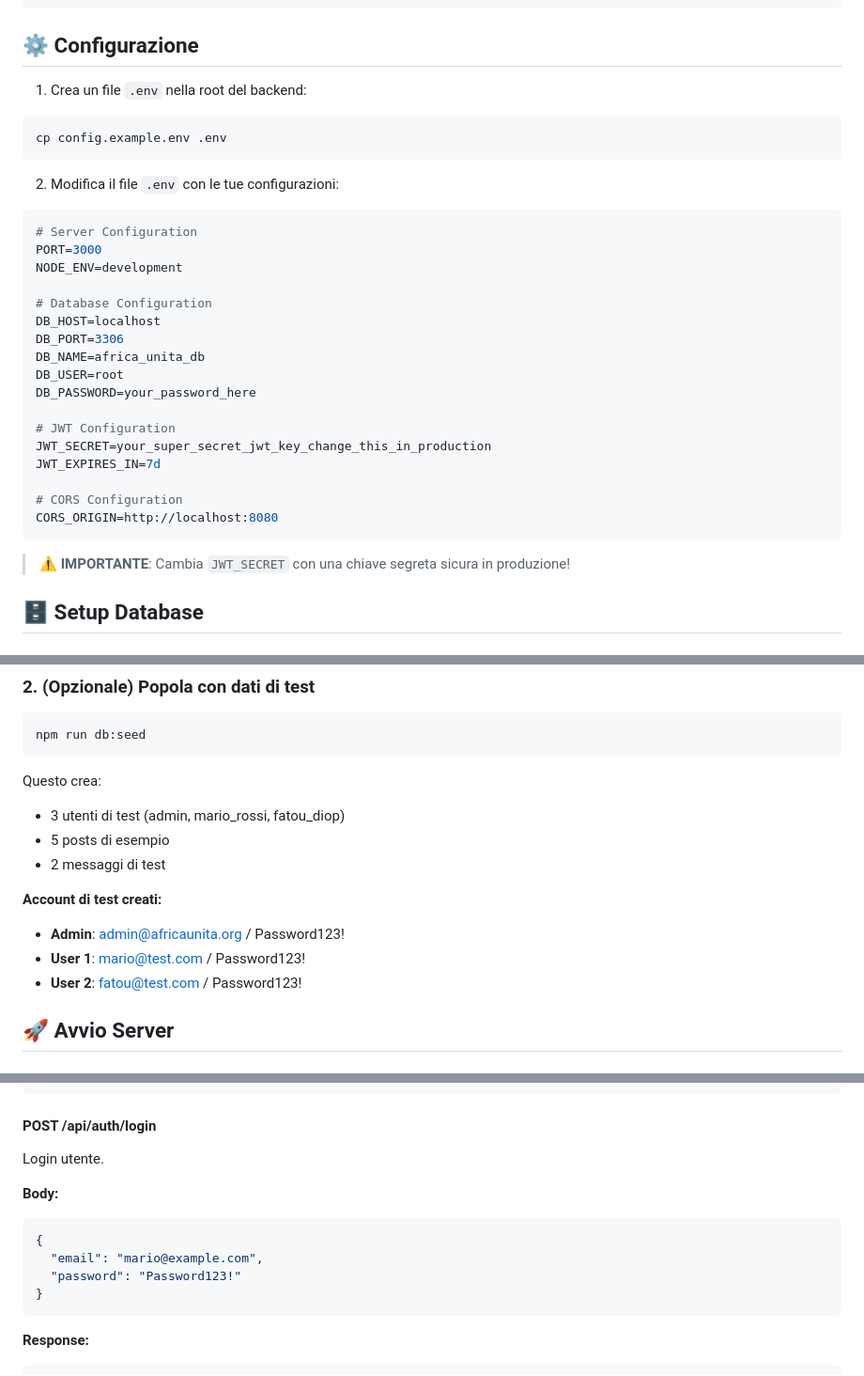
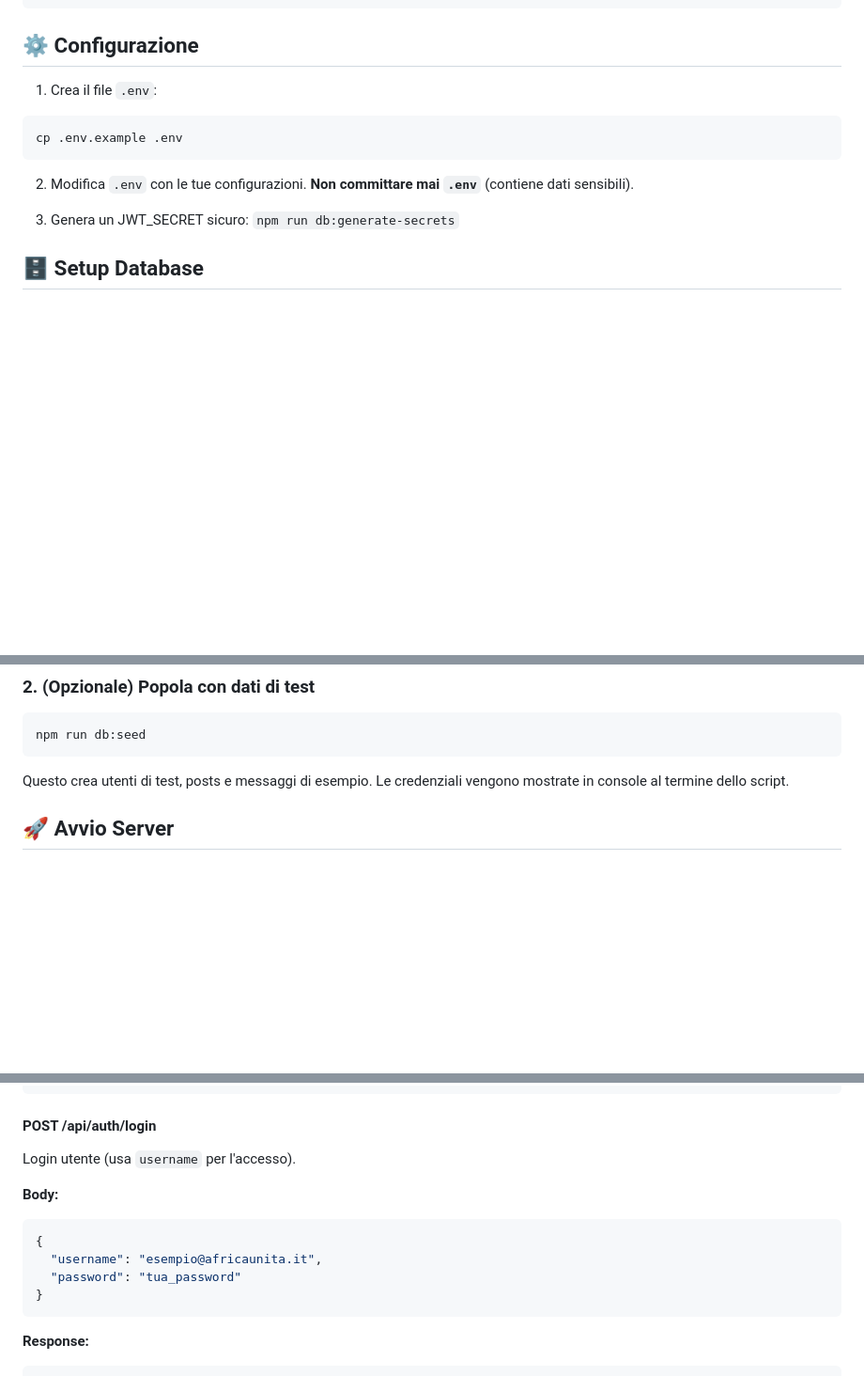
Before and after one commit to Habib-Ado/Africa_Unita, a Markdown page: backend/README.md, 3 parts joined by grey strips. Shown at 94% size. GitHub-like rendering; blank space fills up the shorter version.

````diff
--- a/backend/README.md
+++ b/backend/README.md
@@ -33,34 +33,14 @@ npm install
 
 ## ⚙️ Configurazione
 
-1. Crea un file `.env` nella root del backend:
+1. Crea il file `.env`:
 ```bash
-cp config.example.env .env
+cp .env.example .env
 ```
 
-2. Modifica il file `.env` con le tue configurazioni:
+2. Modifica `.env` con le tue configurazioni. **Non committare mai `.env`** (contiene dati sensibili).
 
-```env
-# Server Configuration
-PORT=3000
-NODE_ENV=development
-
-# Database Configuration
-DB_HOST=localhost
-DB_PORT=3306
-DB_NAME=africa_unita_db
-DB_USER=root
-DB_PASSWORD=your_password_here
-
-# JWT Configuration
-JWT_SECRET=your_super_secret_jwt_key_change_this_in_production
-JWT_EXPIRES_IN=7d
-
-# CORS Configuration
-CORS_ORIGIN=http://localhost:8080
-```
-
-> ⚠️ **IMPORTANTE**: Cambia `JWT_SECRET` con una chiave segreta sicura in produzione!
+3. Genera un JWT_SECRET sicuro: `npm run db:generate-secrets`
 
 ## 🗄️ Setup Database
 
@@ -81,15 +61,7 @@ Questo script:
 npm run db:seed
 ```
 
-Questo crea:
-- 3 utenti di test (admin, mario_rossi, fatou_diop)
-- 5 posts di esempio
-- 2 messaggi di test
-
-**Account di test creati:**
-- **Admin**: admin@africaunita.org / Password123!
-- **User 1**: mario@test.com / Password123!
-- **User 2**: fatou@test.com / Password123!
+Questo crea utenti di test, posts e messaggi di esempio. Le credenziali vengono mostrate in console al termine dello script.
 
 ## 🚀 Avvio Server
 
@@ -185,13 +157,13 @@ Registra un nuovo utente.
 ```
 
 #### POST /api/auth/login
-Login utente.
+Login utente (usa `username` per l'accesso).
 
 **Body:**
 ```json
 {
-  "email": "mario@example.com",
-  "password": "Password123!"
+  "username": "esempio@africaunita.it",
+  "password": "tua_password"
 }
 ```
 
````
Also changed, not shown: other parts of backend/README.md (+8 -8 lines), README.md (+12 -31 lines).
